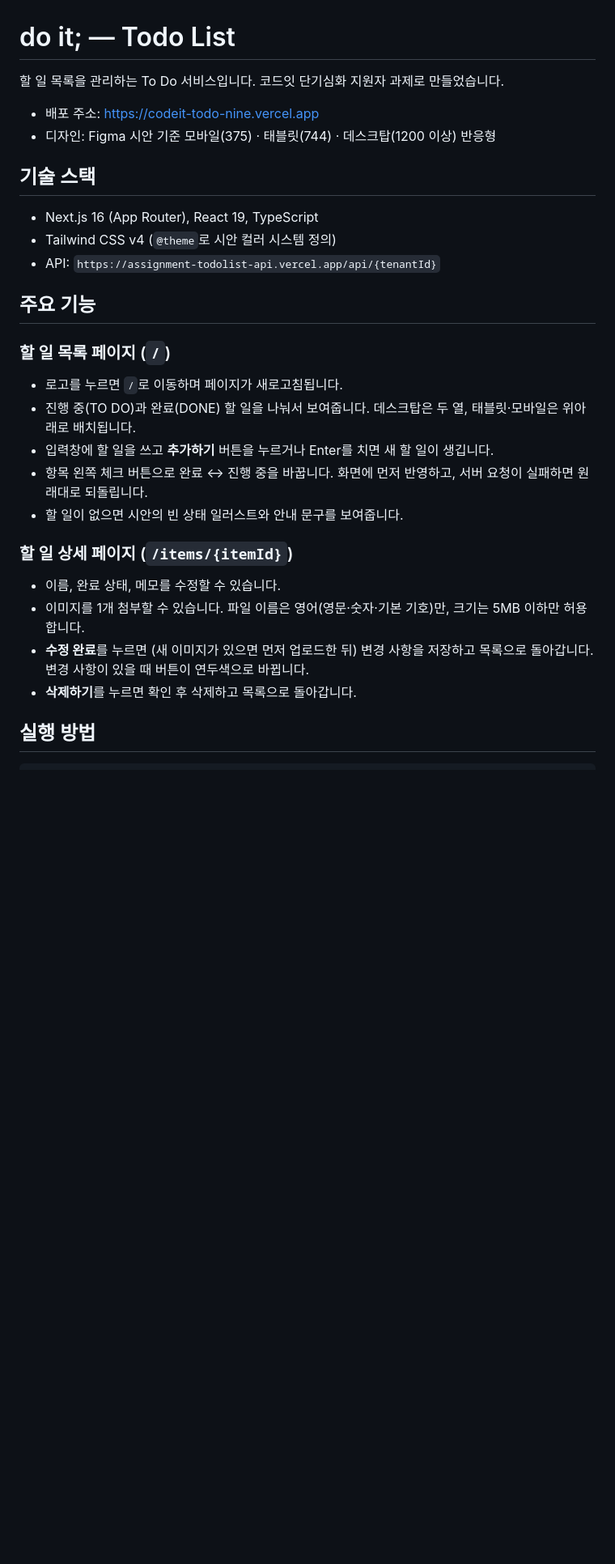
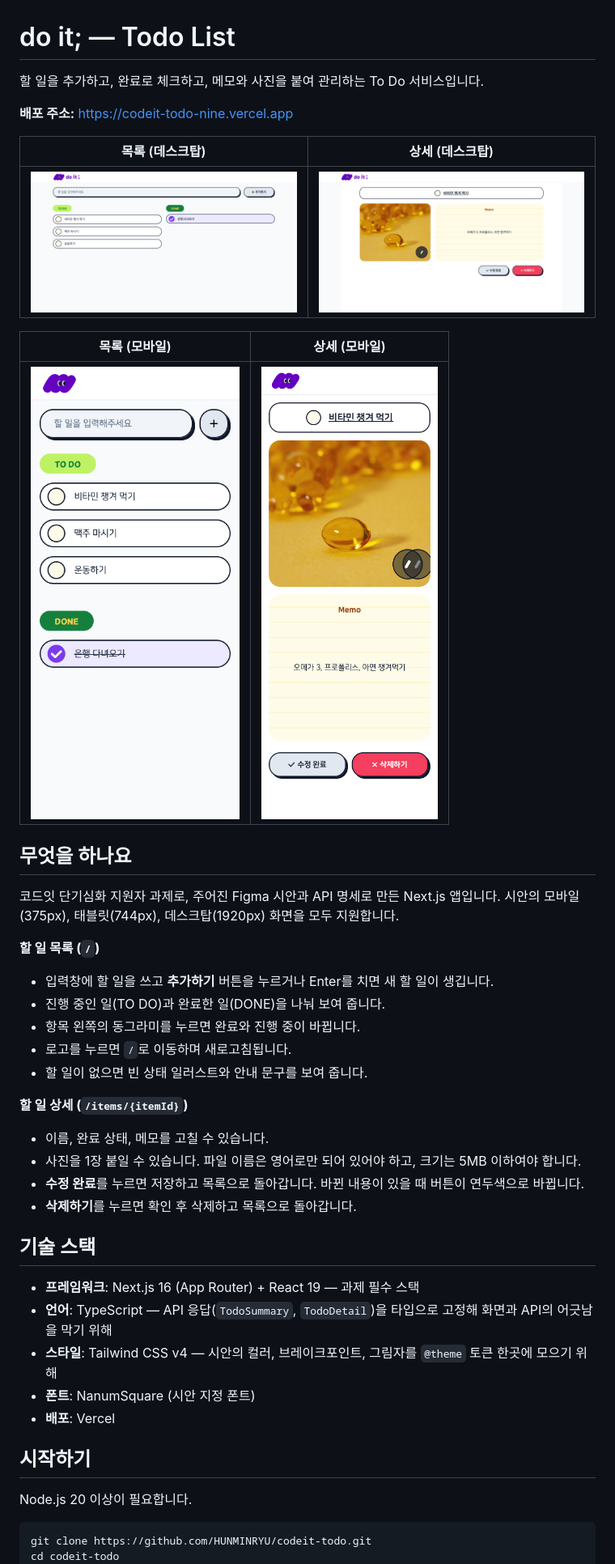
Before and after one commit to HUNMINRYU/codeit-todo, a Markdown page: README.md, the part around one of its changes. Shown at 81% size. Rendered like a GitHub page; pictures changed too: docs/screenshots/detail-desktop.png (added), docs/screenshots/detail-mobile.png (added), docs/screenshots/home-desktop.png (added); blank space fills up the shorter version.

Commit message:
docs: README 재작성(화면 캡처·동작 설명), 메모 줄 배경 맨 위 여분 줄 제거

````diff
--- a/README.md
+++ b/README.md
@@ -1,32 +1,47 @@
 # do it; — Todo List
 
-할 일 목록을 관리하는 To Do 서비스입니다. 코드잇 단기심화 지원자 과제로 만들었습니다.
+할 일을 추가하고, 완료로 체크하고, 메모와 사진을 붙여 관리하는 To Do 서비스입니다.
 
-- 배포 주소: https://codeit-todo-nine.vercel.app
-- 디자인: Figma 시안 기준 모바일(375) · 태블릿(744) · 데스크탑(1200 이상) 반응형
+**배포 주소:** https://codeit-todo-nine.vercel.app
+
+| 목록 (데스크탑) | 상세 (데스크탑) |
+|---|---|
+| ![목록 데스크탑](docs/screenshots/home-desktop.png) | ![상세 데스크탑](docs/screenshots/detail-desktop.png) |
+
+| 목록 (모바일) | 상세 (모바일) |
+|---|---|
+| <img src="docs/screenshots/home-mobile.png" width="260" alt="목록 모바일" /> | <img src="docs/screenshots/detail-mobile.png" width="260" alt="상세 모바일" /> |
+
+## 무엇을 하나요
+
+코드잇 단기심화 지원자 과제로, 주어진 Figma 시안과 API 명세로 만든 Next.js 앱입니다. 시안의 모바일(375px), 태블릿(744px), 데스크탑(1920px) 화면을 모두 지원합니다.
+
+**할 일 목록 (`/`)**
+- 입력창에 할 일을 쓰고 **추가하기** 버튼을 누르거나 Enter를 치면 새 할 일이 생깁니다.
+- 진행 중인 일(TO DO)과 완료한 일(DONE)을 나눠 보여 줍니다.
+- 항목 왼쪽의 동그라미를 누르면 완료와 진행 중이 바뀝니다.
+- 로고를 누르면 `/`로 이동하며 새로고침됩니다.
+- 할 일이 없으면 빈 상태 일러스트와 안내 문구를 보여 줍니다.
+
+**할 일 상세 (`/items/{itemId}`)**
+- 이름, 완료 상태, 메모를 고칠 수 있습니다.
+- 사진을 1장 붙일 수 있습니다. 파일 이름은 영어로만 되어 있어야 하고, 크기는 5MB 이하여야 합니다.
+- **수정 완료**를 누르면 저장하고 목록으로 돌아갑니다. 바뀐 내용이 있을 때 버튼이 연두색으로 바뀝니다.
+- **삭제하기**를 누르면 확인 후 삭제하고 목록으로 돌아갑니다.
 
 ## 기술 스택
 
-- Next.js 16 (App Router), React 19, TypeScript
-- Tailwind CSS v4 (`@theme`로 시안 컬러 시스템 정의)
-- API: `https://assignment-todolist-api.vercel.app/api/{tenantId}`
+- **프레임워크**: Next.js 16 (App Router) + React 19 — 과제 필수 스택
+- **언어**: TypeScript — API 응답(`TodoSummary`, `TodoDetail`)을 타입으로 고정해 화면과 API의 어긋남을 막기 위해
+- **스타일**: Tailwind CSS v4 — 시안의 컬러, 브레이크포인트, 그림자를 `@theme` 토큰 한곳에 모으기 위해
+- **폰트**: NanumSquare (시안 지정 폰트)
+- **배포**: Vercel
 
-## 주요 기능
+## 시작하기
 
-### 할 일 목록 페이지 (`/`)
-- 로고를 누르면 `/`로 이동하며 페이지가 새로고침됩니다.
-- 진행 중(TO DO)과 완료(DONE) 할 일을 나눠서 보여줍니다. 데스크탑은 두 열, 태블릿·모바일은 위아래로 배치됩니다.
-- 입력창에 할 일을 쓰고 **추가하기** 버튼을 누르거나 Enter를 치면 새 할 일이 생깁니다.
-- 항목 왼쪽 체크 버튼으로 완료 ↔ 진행 중을 바꿉니다. 화면에 먼저 반영하고, 서버 요청이 실패하면 원래대로 되돌립니다.
-- 할 일이 없으면 시안의 빈 상태 일러스트와 안내 문구를 보여줍니다.
-
-### 할 일 상세 페이지 (`/items/{itemId}`)
-- 이름, 완료 상태, 메모를 수정할 수 있습니다.
-- 이미지를 1개 첨부할 수 있습니다. 파일 이름은 영어(영문·숫자·기본 기호)만, 크기는 5MB 이하만 허용합니다.
-- **수정 완료**를 누르면 (새 이미지가 있으면 먼저 업로드한 뒤) 변경 사항을 저장하고 목록으로 돌아갑니다. 변경 사항이 있을 때 버튼이 연두색으로 바뀝니다.
-- **삭제하기**를 누르면 확인 후 삭제하고 목록으로 돌아갑니다.
-
-## 실행 방법
+Node.js 20 이상이 필요합니다.
 
 ```bash
+git clone https://github.com/HUNMINRYU/codeit-todo.git
+cd codeit-todo
 npm install
````
Also changed, not shown: other parts of README.md (+56 -23 lines), 1 other file.
